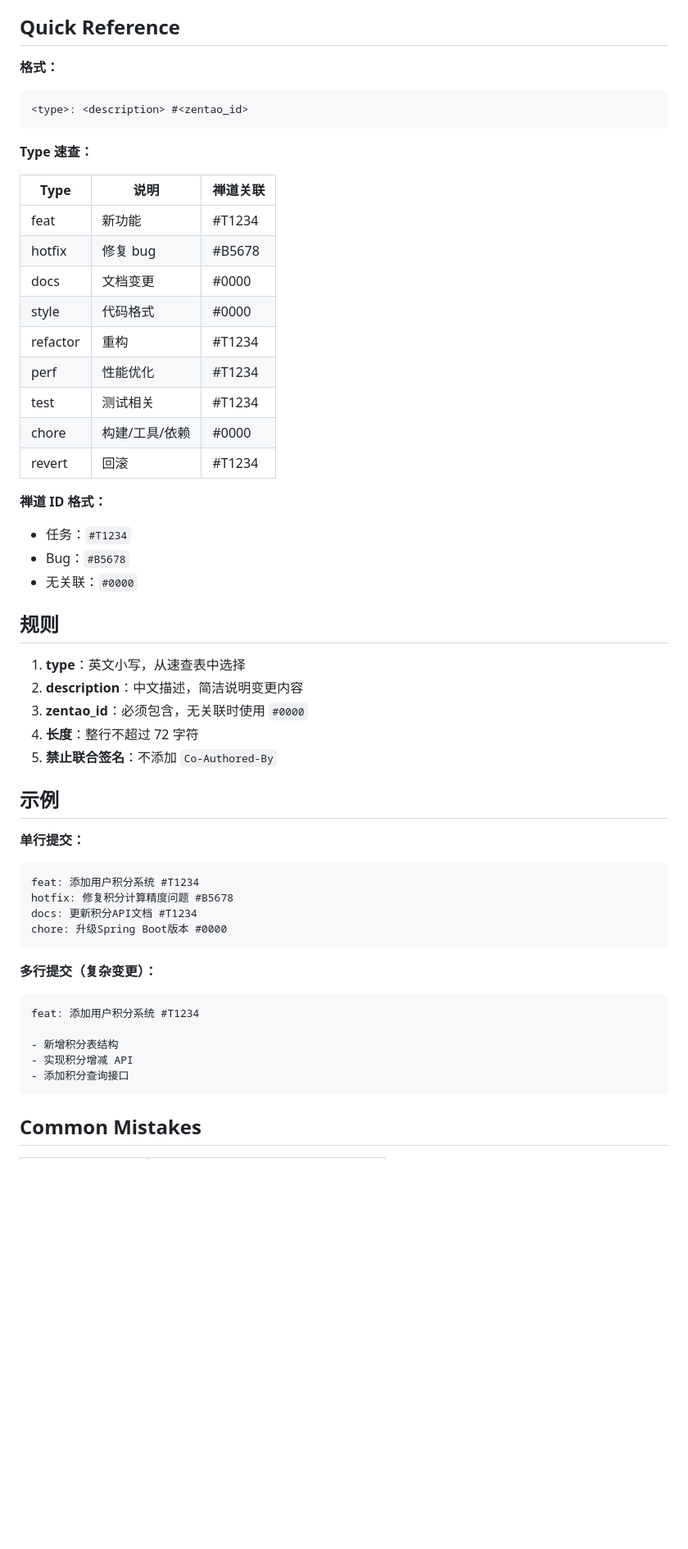
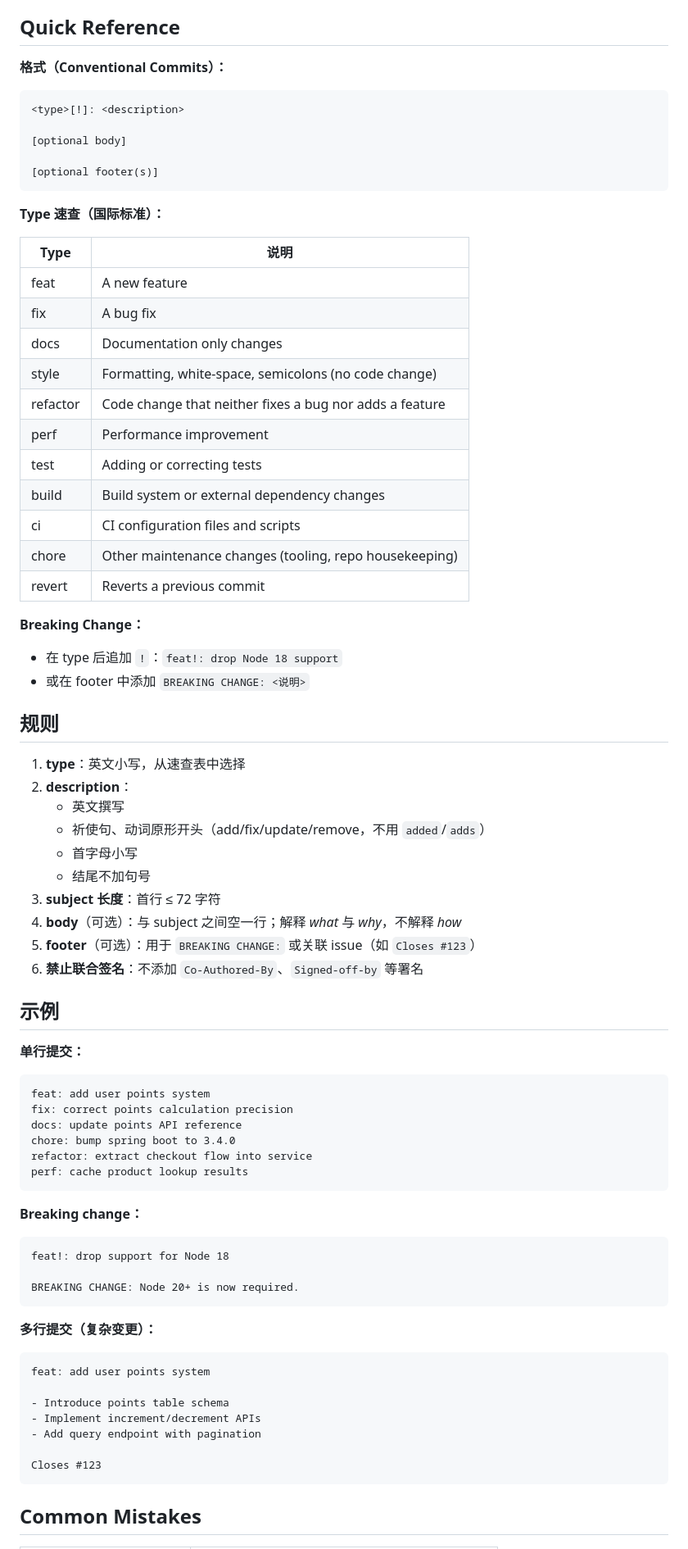
Before and after one commit to benbergg/froggo-skills, a Markdown page: skills/git-commit/SKILL.md, the part around one of its changes. Shown at 82% size. Drawn GitHub-style; blank space fills up the shorter version.

Commit message:
refactor!: rewrite git-commit skill per conventional commits 1.0.0
BREAKING CHANGE:
- description language switched from Chinese to English (imperative,
  lowercase, no trailing period)
- Zentao ID suffix (#T1234 / #B5678 / #0000) removed from format
- type 'hotfix' replaced by standard 'fix'
- added standard types: build, ci
- format simplified to <type>[!]: <description> (no optional scope)

````diff
--- a/skills/git-commit/SKILL.md
+++ b/skills/git-commit/SKILL.md
@@ -20,55 +20,81 @@ description: "This skill should be used when committing code changes, executing
 
 ## Quick Reference
 
-**格式：**
+**格式（Conventional Commits）：**
+
 ```
-<type>: <description> #<zentao_id>
+<type>[!]: <description>
+
+[optional body]
+
+[optional footer(s)]
 ```
 
-**Type 速查：**
+**Type 速查（国际标准）：**
 
-| Type | 说明 | 禅道关联 |
-|------|------|----------|
-| feat | 新功能 | #T1234 |
-| hotfix | 修复 bug | #B5678 |
-| docs | 文档变更 | #0000 |
-| style | 代码格式 | #0000 |
-| refactor | 重构 | #T1234 |
-| perf | 性能优化 | #T1234 |
-| test | 测试相关 | #T1234 |
-| chore | 构建/工具/依赖 | #0000 |
-| revert | 回滚 | #T1234 |
+| Type | 说明 |
+|------|------|
+| feat | A new feature |
+| fix | A bug fix |
+| docs | Documentation only changes |
+| style | Formatting, white-space, semicolons (no code change) |
+| refactor | Code change that neither fixes a bug nor adds a feature |
+| perf | Performance improvement |
+| test | Adding or correcting tests |
+| build | Build system or external dependency changes |
+| ci | CI configuration files and scripts |
+| chore | Other maintenance changes (tooling, repo housekeeping) |
+| revert | Reverts a previous commit |
 
-**禅道 ID 格式：**
-- 任务：`#T1234`
-- Bug：`#B5678`
-- 无关联：`#0000`
+**Breaking Change：**
+
+- 在 type 后追加 `!`：`feat!: drop Node 18 support`
+- 或在 footer 中添加 `BREAKING CHANGE: <说明>`
 
 ## 规则
 
 1. **type**：英文小写，从速查表中选择
-2. **description**：中文描述，简洁说明变更内容
-3. **zentao_id**：必须包含，无关联时使用 `#0000`
-4. **长度**：整行不超过 72 字符
-5. **禁止联合签名**：不添加 `Co-Authored-By`
+2. **description**：
+   - 英文撰写
+   - 祈使句、动词原形开头（add/fix/update/remove，不用 `added`/`adds`）
+   - 首字母小写
+   - 结尾不加句号
+3. **subject 长度**：首行 ≤ 72 字符
+4. **body**（可选）：与 subject 之间空一行；解释 *what* 与 *why*，不解释 *how*
+5. **footer**（可选）：用于 `BREAKING CHANGE:` 或关联 issue（如 `Closes #123`）
+6. **禁止联合签名**：不添加 `Co-Authored-By`、`Signed-off-by` 等署名
 
 ## 示例
 
 **单行提交：**
+
 ```
-feat: 添加用户积分系统 #T1234
-hotfix: 修复积分计算精度问题 #B5678
-docs: 更新积分API文档 #T1234
-chore: 升级Spring Boot版本 #0000
+feat: add user points system
+fix: correct points calculation precision
+docs: update points API reference
+chore: bump spring boot to 3.4.0
+refactor: extract checkout flow into service
+perf: cache product lookup results
+```
+
+**Breaking change：**
+
+```
+feat!: drop support for Node 18
+
+BREAKING CHANGE: Node 20+ is now required.
 ```
 
 **多行提交（复杂变更）：**
+
 ```
-feat: 添加用户积分系统 #T1234
+feat: add user points system
 
-- 新增积分表结构
-- 实现积分增减 API
-- 添加积分查询接口
+- Introduce points table schema
+- Implement increment/decrement APIs
+- Add query endpoint with pagination
+
+Closes #123
 ```
 
 ## Common Mistakes
````
Also changed, not shown: other parts of skills/git-commit/SKILL.md (+16 -13 lines).
